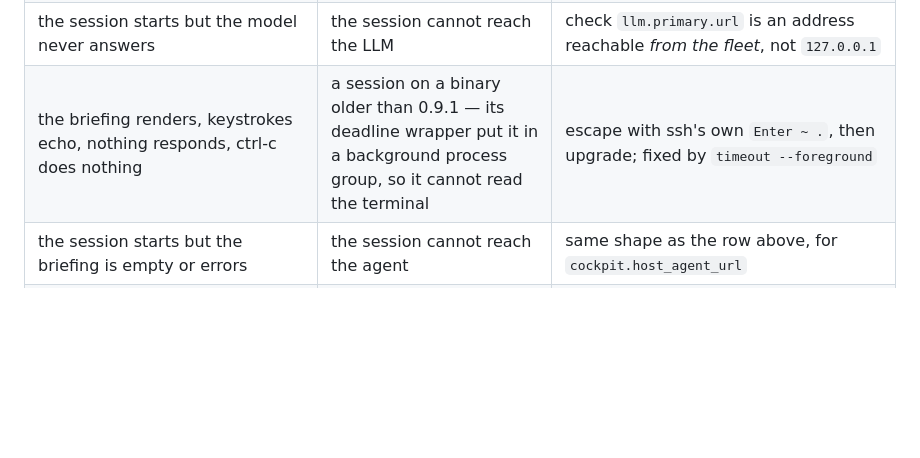
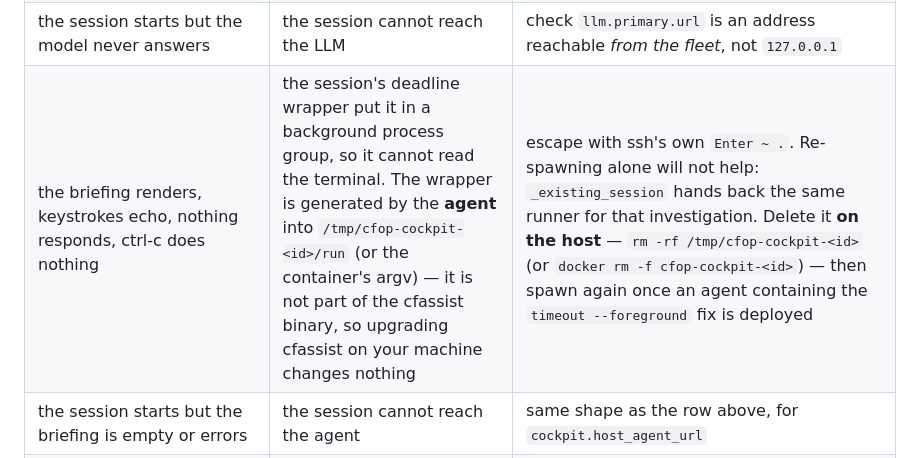
Before and after one commit to aachtenberg/cfoperator, a Markdown page: docs/cockpit.md, the part around the change. Drawn GitHub-style; blank space fills up the shorter version.

Commit message:
docs(cockpit): name the generated runner, not a cfassist version that does not exist
The review's one blocking point on this PR. The troubleshooting row sent people
to upgrade cfassist, which cannot fix this: the deadline wrapper is generated by
the AGENT into /tmp/cfop-cockpit-<id>/run (or the container argv), so the
binary's version is irrelevant — and there is no 0.9.1 to upgrade to, VERSION is
already 1.0.8. Someone stuck in exactly this state would have upgraded, seen no
change, and concluded the diagnosis was wrong.

It also stopped at "escape with ~ .", which leaves the session unusable. A
re-spawn of the same investigation returns through _existing_session, handing
back the very runner that is wedged, so the row now says to delete it on the
host first and to wait for an agent carrying the fix — the two facts that
actually get someone moving again.

Code unchanged; the fix itself was not in question.

Refs CFOP-36

```diff
--- a/docs/cockpit.md
+++ b/docs/cockpit.md
@@ -582,7 +582,7 @@ can change it without a redeploy.
 | `cockpit concurrency cap reached` | two cockpits are already running — in the cluster, or on that host | exit one (the message names them), or attach without `--spawn` |
 | `spawning a cockpit is admin-only` | you are a member | ask an admin, or use plain `attach` — the briefing is the same |
 | the session starts but the model never answers | the session cannot reach the LLM | check `llm.primary.url` is an address reachable *from the fleet*, not `127.0.0.1` |
-| the briefing renders, keystrokes echo, nothing responds, ctrl-c does nothing | a session on a binary older than 0.9.1 — its deadline wrapper put it in a background process group, so it cannot read the terminal | escape with ssh's own `Enter ~ .`, then upgrade; fixed by `timeout --foreground` |
+| the briefing renders, keystrokes echo, nothing responds, ctrl-c does nothing | the session's deadline wrapper put it in a background process group, so it cannot read the terminal. The wrapper is generated by the **agent** into `/tmp/cfop-cockpit-<id>/run` (or the container's argv) — it is not part of the cfassist binary, so upgrading cfassist on your machine changes nothing | escape with ssh's own `Enter ~ .`. Re-spawning alone will not help: `_existing_session` hands back the same runner for that investigation. Delete it **on the host** — `rm -rf /tmp/cfop-cockpit-<id>` (or `docker rm -f cfop-cockpit-<id>`) — then spawn again once an agent containing the `timeout --foreground` fix is deployed |
 | the session starts but the briefing is empty or errors | the session cannot reach the agent | same shape as the row above, for `cockpit.host_agent_url` |
 | you fixed the cause and the same error came back | not the probe cache — failures are only held for seconds | look again: the message names what it actually tried |
 | it landed on the wrong machine | the host was resolved from something misleading | read the `target:` line, then re-run with `--host <name>` |
```
